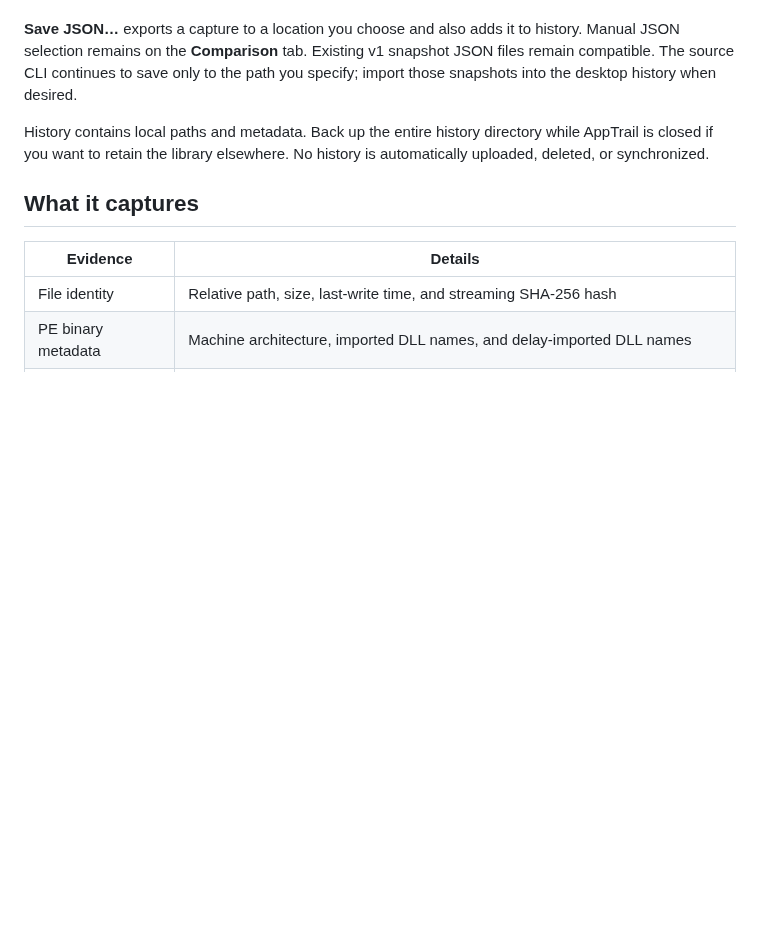
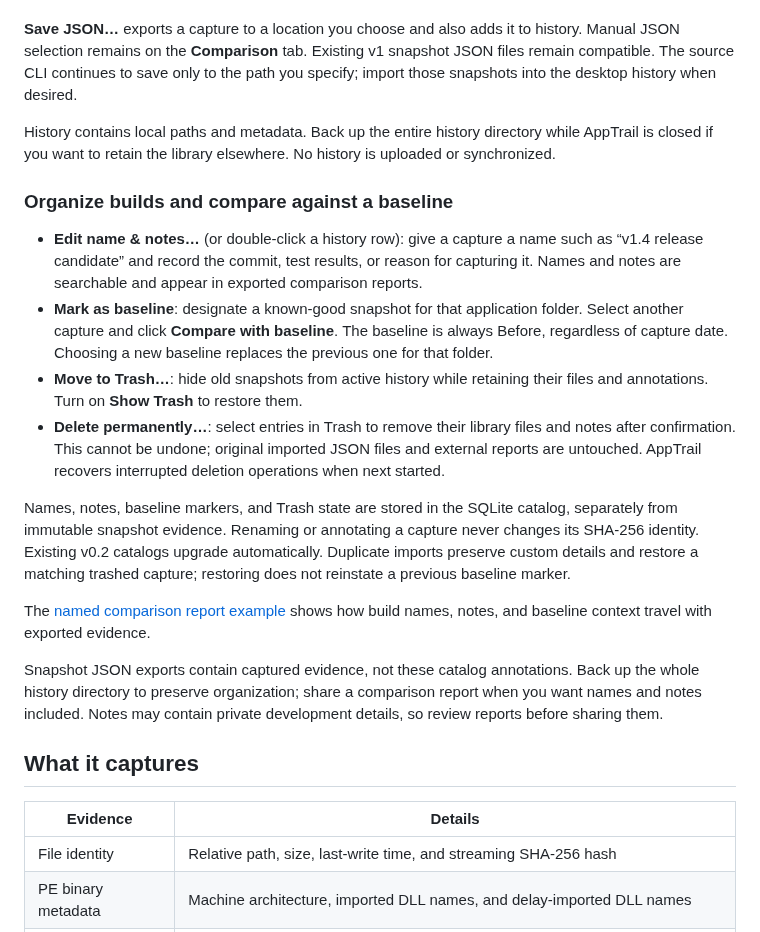
Before and after one commit to SeanShaffer88/AppTrail, a Markdown page: README.md, the part around one of its changes. Rendered like a GitHub page; blank space fills up the shorter version.

```diff
--- a/README.md
+++ b/README.md
@@ -47,7 +51,20 @@ Use **Import JSON…** once to add existing snapshots, including the demo pair.
 
 **Save JSON…** exports a capture to a location you choose and also adds it to history. Manual JSON selection remains on the **Comparison** tab. Existing v1 snapshot JSON files remain compatible. The source CLI continues to save only to the path you specify; import those snapshots into the desktop history when desired.
 
-History contains local paths and metadata. Back up the entire history directory while AppTrail is closed if you want to retain the library elsewhere. No history is automatically uploaded, deleted, or synchronized.
+History contains local paths and metadata. Back up the entire history directory while AppTrail is closed if you want to retain the library elsewhere. No history is uploaded or synchronized.
+
+### Organize builds and compare against a baseline
+
+- **Edit name & notes…** (or double-click a history row): give a capture a name such as “v1.4 release candidate” and record the commit, test results, or reason for capturing it. Names and notes are searchable and appear in exported comparison reports.
+- **Mark as baseline**: designate a known-good snapshot for that application folder. Select another capture and click **Compare with baseline**. The baseline is always Before, regardless of capture date. Choosing a new baseline replaces the previous one for that folder.
+- **Move to Trash…**: hide old snapshots from active history while retaining their files and annotations. Turn on **Show Trash** to restore them.
+- **Delete permanently…**: select entries in Trash to remove their library files and notes after confirmation. This cannot be undone; original imported JSON files and external reports are untouched. AppTrail recovers interrupted deletion operations when next started.
+
+Names, notes, baseline markers, and Trash state are stored in the SQLite catalog, separately from immutable snapshot evidence. Renaming or annotating a capture never changes its SHA-256 identity. Existing v0.2 catalogs upgrade automatically. Duplicate imports preserve custom details and restore a matching trashed capture; restoring does not reinstate a previous baseline marker.
+
+The [named comparison report example](examples/Named-comparison-report.html) shows how build names, notes, and baseline context travel with exported evidence.
+
+Snapshot JSON exports contain captured evidence, not these catalog annotations. Back up the whole history directory to preserve organization; share a comparison report when you want names and notes included. Notes may contain private development details, so review reports before sharing them.
 
 ## What it captures
 
```
Also changed, not shown: other parts of README.md (+7 -3 lines), CHANGELOG.md (+9 -0 lines), docs/screenshots/history.jpg, docs/screenshots/snapshot-editor.jpg (added), 9 other files.
